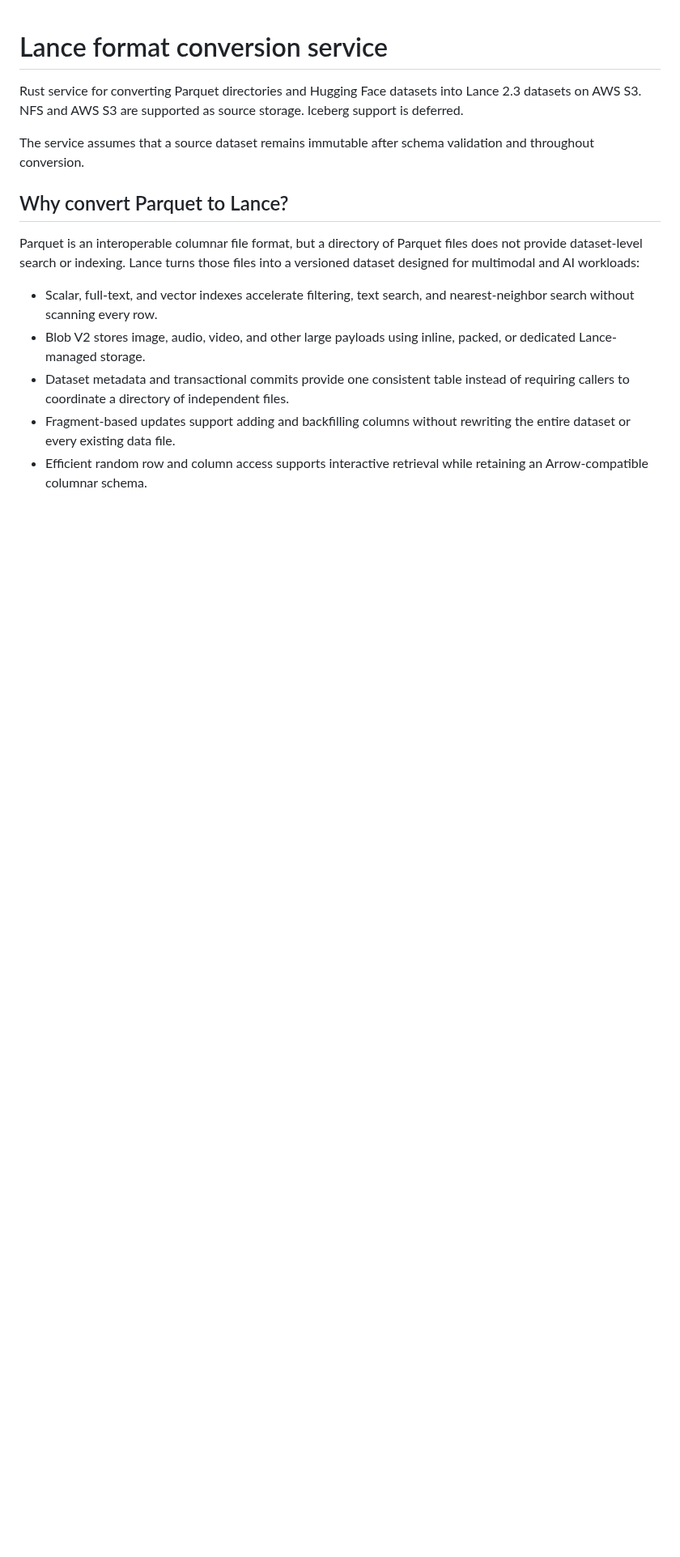
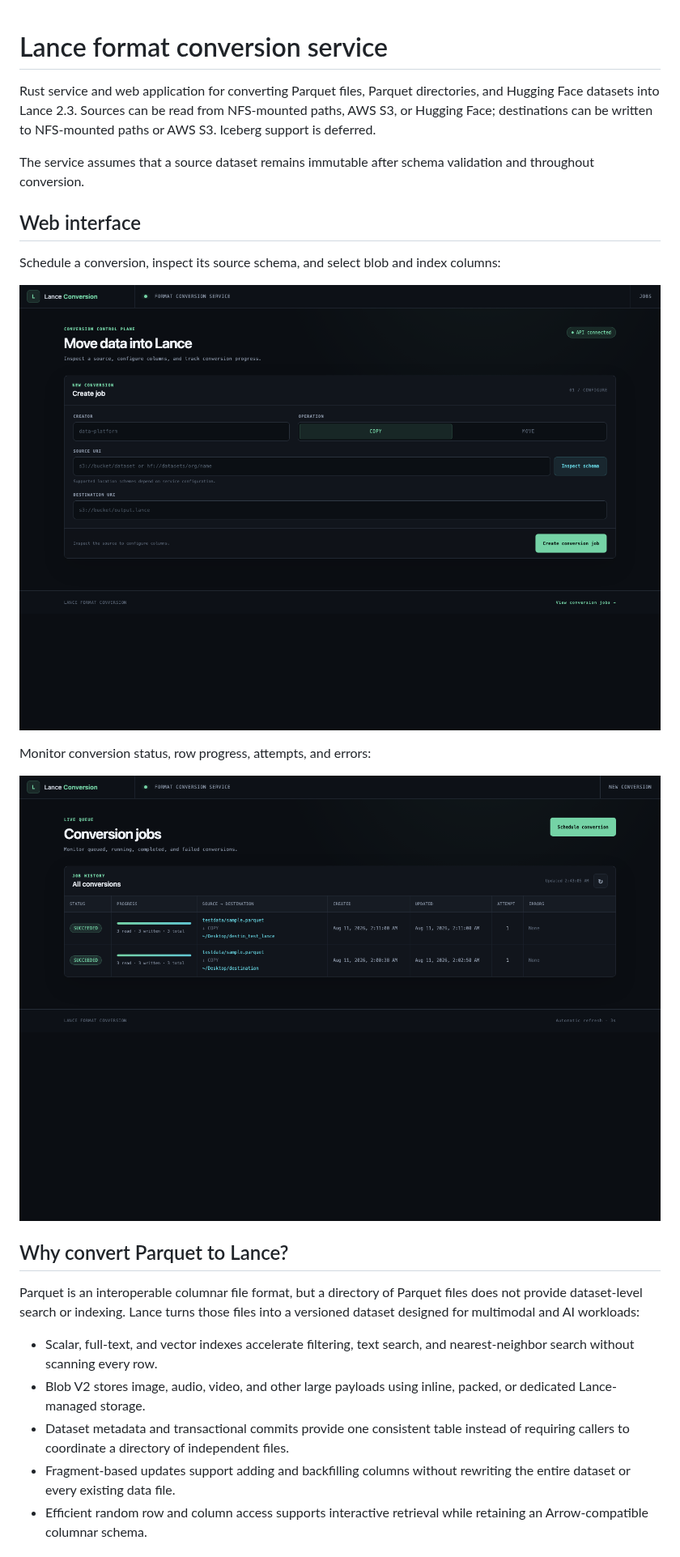
Before and after one commit to dentiny/lance-format-conversion-service, a Markdown page: README.md, the part around one of its changes. Shown at 81% size. GitHub-like rendering; pictures changed too: docs/screenshots/conversion-jobs.png (added), docs/screenshots/schedule-conversion.png (added); blank space fills up the shorter version.

```diff
--- a/README.md
+++ b/README.md
@@ -1,11 +1,23 @@
 # Lance format conversion service
 
-Rust service for converting Parquet directories and Hugging Face datasets into
-Lance 2.3 datasets on AWS S3. NFS and AWS S3 are supported as source storage.
-Iceberg support is deferred.
+Rust service and web application for converting Parquet files, Parquet
+directories, and Hugging Face datasets into Lance 2.3. Sources can be read from
+NFS-mounted paths, AWS S3, or Hugging Face; destinations can be written to
+NFS-mounted paths or AWS S3. Iceberg support is deferred.
 
 The service assumes that a source dataset remains immutable after schema
 validation and throughout conversion.
+
+## Web interface
+
+Schedule a conversion, inspect its source schema, and select blob and index
+columns:
+
+![Schedule a Lance conversion](docs/screenshots/schedule-conversion.png)
+
+Monitor conversion status, row progress, attempts, and errors:
+
+![Monitor conversion jobs](docs/screenshots/conversion-jobs.png)
 
 ## Why convert Parquet to Lance?
 
```
Also changed, not shown: other parts of README.md (+94 -56 lines), 13 other files.
